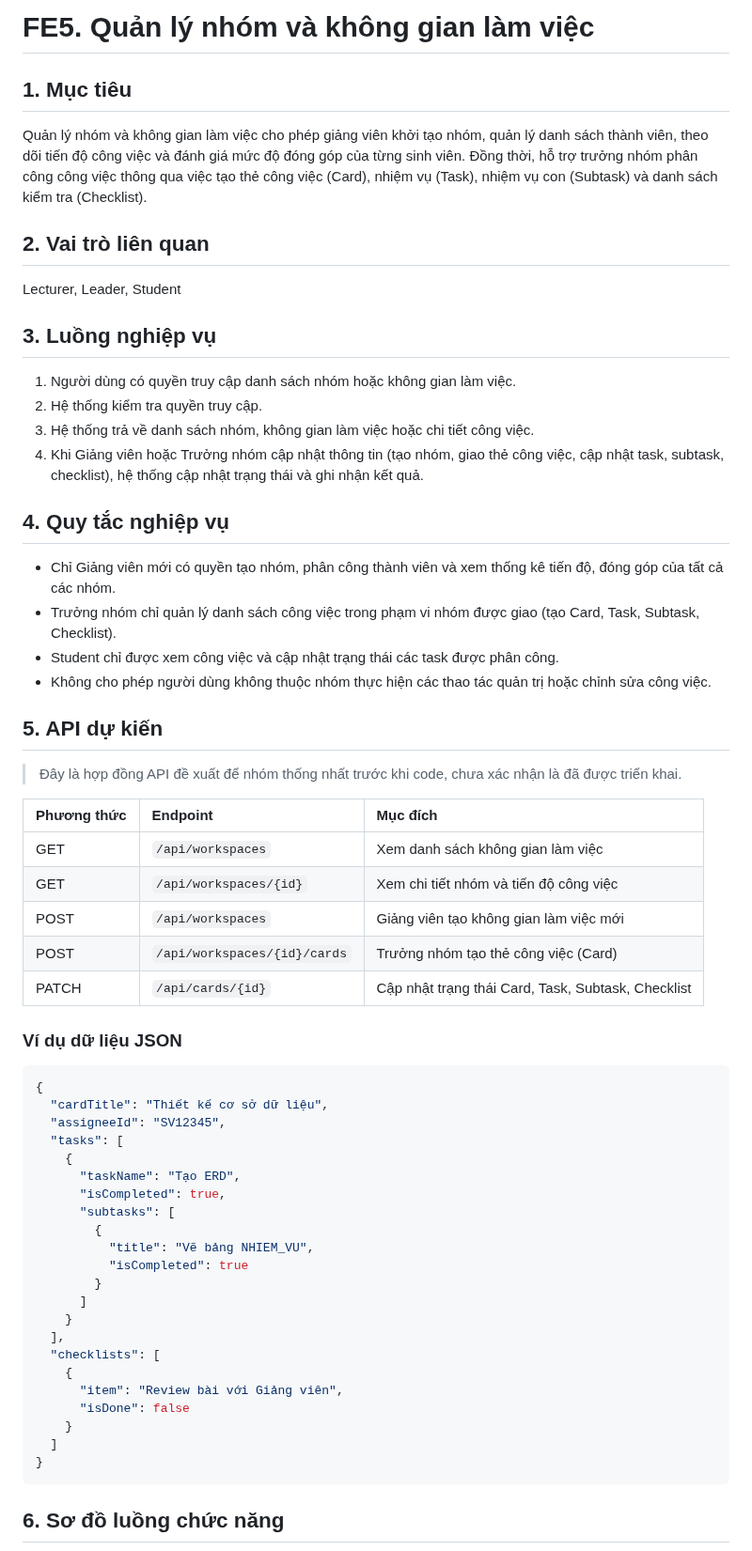
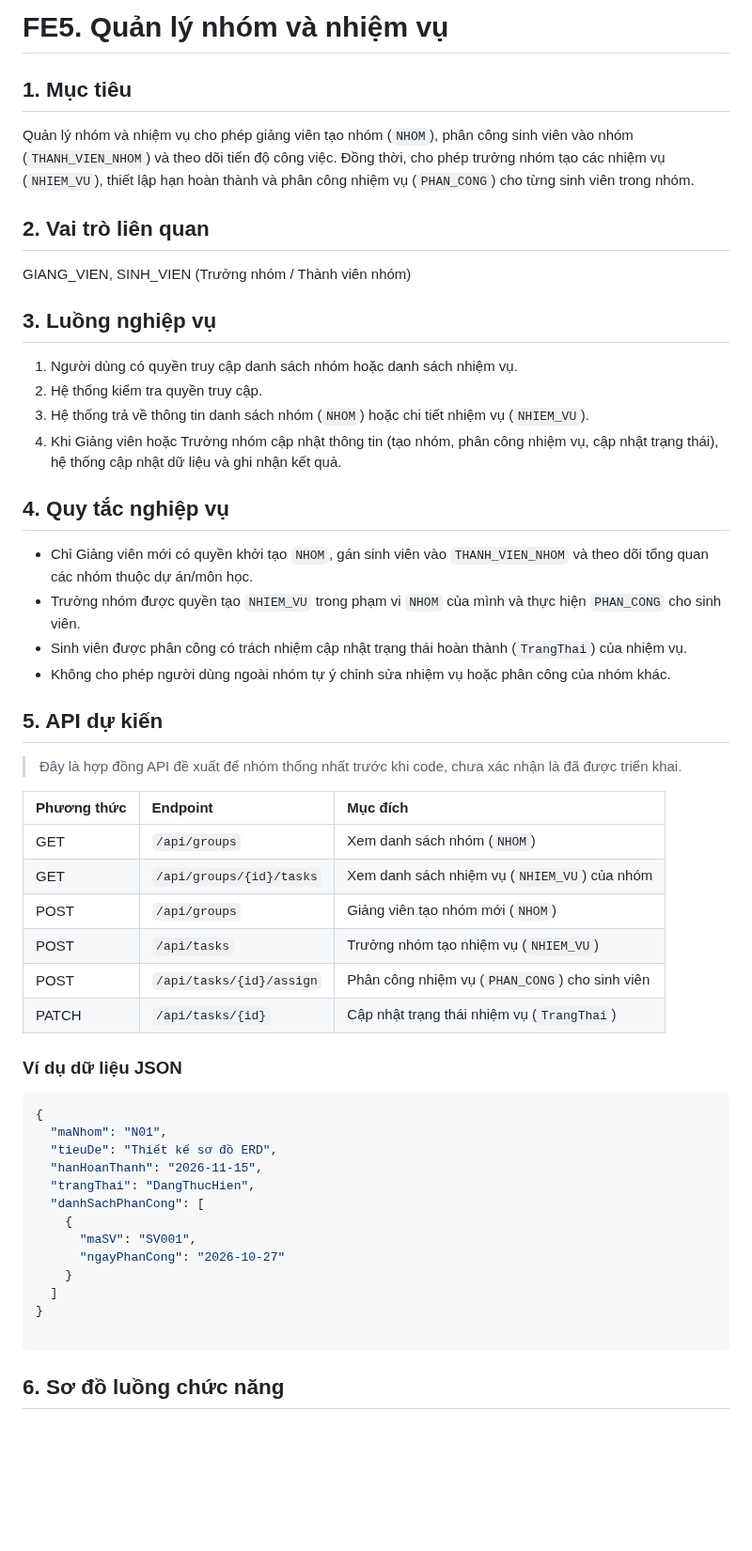
Before and after one commit to nguyenminhthien140906-dot/CNPM, a Markdown page: docs/FE05-team-workspace-management.md, the part around one of its changes. Shown at 94% size. GitHub-like rendering; blank space fills up the shorter version.

````diff
--- a/docs/FE05-team-workspace-management.md
+++ b/docs/FE05-team-workspace-management.md
@@ -1,58 +1,50 @@
-# FE5. Quản lý nhóm và không gian làm việc
+# FE5. Quản lý nhóm và nhiệm vụ
 
 ## 1. Mục tiêu
-Quản lý nhóm và không gian làm việc cho phép giảng viên khởi tạo nhóm, quản lý danh sách thành viên, theo dõi tiến độ công việc và đánh giá mức độ đóng góp của từng sinh viên. Đồng thời, hỗ trợ trưởng nhóm phân công công việc thông qua việc tạo thẻ công việc (Card), nhiệm vụ (Task), nhiệm vụ con (Subtask) và danh sách kiểm tra (Checklist).
+Quản lý nhóm và nhiệm vụ cho phép giảng viên tạo nhóm (`NHOM`), phân công sinh viên vào nhóm (`THANH_VIEN_NHOM`) và theo dõi tiến độ công việc. Đồng thời, cho phép trưởng nhóm tạo các nhiệm vụ (`NHIEM_VU`), thiết lập hạn hoàn thành và phân công nhiệm vụ (`PHAN_CONG`) cho từng sinh viên trong nhóm.
 
 ## 2. Vai trò liên quan
-Lecturer, Leader, Student
+GIANG_VIEN, SINH_VIEN (Trưởng nhóm / Thành viên nhóm)
 
 ## 3. Luồng nghiệp vụ
-1. Người dùng có quyền truy cập danh sách nhóm hoặc không gian làm việc.
+1. Người dùng có quyền truy cập danh sách nhóm hoặc danh sách nhiệm vụ.
 2. Hệ thống kiểm tra quyền truy cập.
-3. Hệ thống trả về danh sách nhóm, không gian làm việc hoặc chi tiết công việc.
-4. Khi Giảng viên hoặc Trưởng nhóm cập nhật thông tin (tạo nhóm, giao thẻ công việc, cập nhật task, subtask, checklist), hệ thống cập nhật trạng thái và ghi nhận kết quả.
+3. Hệ thống trả về thông tin danh sách nhóm (`NHOM`) hoặc chi tiết nhiệm vụ (`NHIEM_VU`).
+4. Khi Giảng viên hoặc Trưởng nhóm cập nhật thông tin (tạo nhóm, phân công nhiệm vụ, cập nhật trạng thái), hệ thống cập nhật dữ liệu và ghi nhận kết quả.
 
 ## 4. Quy tắc nghiệp vụ
-- Chỉ Giảng viên mới có quyền tạo nhóm, phân công thành viên và xem thống kê tiến độ, đóng góp của tất cả các nhóm.
-- Trưởng nhóm chỉ quản lý danh sách công việc trong phạm vi nhóm được giao (tạo Card, Task, Subtask, Checklist).
-- Student chỉ được xem công việc và cập nhật trạng thái các task được phân công.
-- Không cho phép người dùng không thuộc nhóm thực hiện các thao tác quản trị hoặc chỉnh sửa công việc.
+- Chỉ Giảng viên mới có quyền khởi tạo `NHOM`, gán sinh viên vào `THANH_VIEN_NHOM` và theo dõi tổng quan các nhóm thuộc dự án/môn học.
+- Trưởng nhóm được quyền tạo `NHIEM_VU` trong phạm vi `NHOM` của mình và thực hiện `PHAN_CONG` cho sinh viên.
+- Sinh viên được phân công có trách nhiệm cập nhật trạng thái hoàn thành (`TrangThai`) của nhiệm vụ.
+- Không cho phép người dùng ngoài nhóm tự ý chỉnh sửa nhiệm vụ hoặc phân công của nhóm khác.
 
 ## 5. API dự kiến
 > Đây là hợp đồng API đề xuất để nhóm thống nhất trước khi code, chưa xác nhận là đã được triển khai.
 
 | Phương thức | Endpoint | Mục đích |
 | :--- | :--- | :--- |
-| GET | `/api/workspaces` | Xem danh sách không gian làm việc |
-| GET | `/api/workspaces/{id}` | Xem chi tiết nhóm và tiến độ công việc |
-| POST | `/api/workspaces` | Giảng viên tạo không gian làm việc mới |
-| POST | `/api/workspaces/{id}/cards` | Trưởng nhóm tạo thẻ công việc (Card) |
-| PATCH | `/api/cards/{id}` | Cập nhật trạng thái Card, Task, Subtask, Checklist |
+| GET | `/api/groups` | Xem danh sách nhóm (`NHOM`) |
+| GET | `/api/groups/{id}/tasks` | Xem danh sách nhiệm vụ (`NHIEM_VU`) của nhóm |
+| POST | `/api/groups` | Giảng viên tạo nhóm mới (`NHOM`) |
+| POST | `/api/tasks` | Trưởng nhóm tạo nhiệm vụ (`NHIEM_VU`) |
+| POST | `/api/tasks/{id}/assign` | Phân công nhiệm vụ (`PHAN_CONG`) cho sinh viên |
+| PATCH | `/api/tasks/{id}` | Cập nhật trạng thái nhiệm vụ (`TrangThai`) |
 
 ### Ví dụ dữ liệu JSON
 ```json
 {
-  "cardTitle": "Thiết kế cơ sở dữ liệu",
-  "assigneeId": "SV12345",
-  "tasks": [
+  "maNhom": "N01",
+  "tieuDe": "Thiết kế sơ đồ ERD",
+  "hanHoanThanh": "2026-11-15",
+  "trangThai": "DangThucHien",
+  "danhSachPhanCong": [
     {
-      "taskName": "Tạo ERD",
-      "isCompleted": true,
-      "subtasks": [
-        {
-          "title": "Vẽ bảng NHIEM_VU",
-          "isCompleted": true
-        }
-      ]
-    }
-  ],
-  "checklists": [
-    {
-      "item": "Review bài với Giảng viên",
-      "isDone": false
+      "maSV": "SV001",
+      "ngayPhanCong": "2026-10-27"
     }
   ]
 }
+
 ```
 ## 6. Sơ đồ luồng chức năng
 
````
Also changed, not shown: other parts of docs/FE05-team-workspace-management.md (+15 -11 lines).
